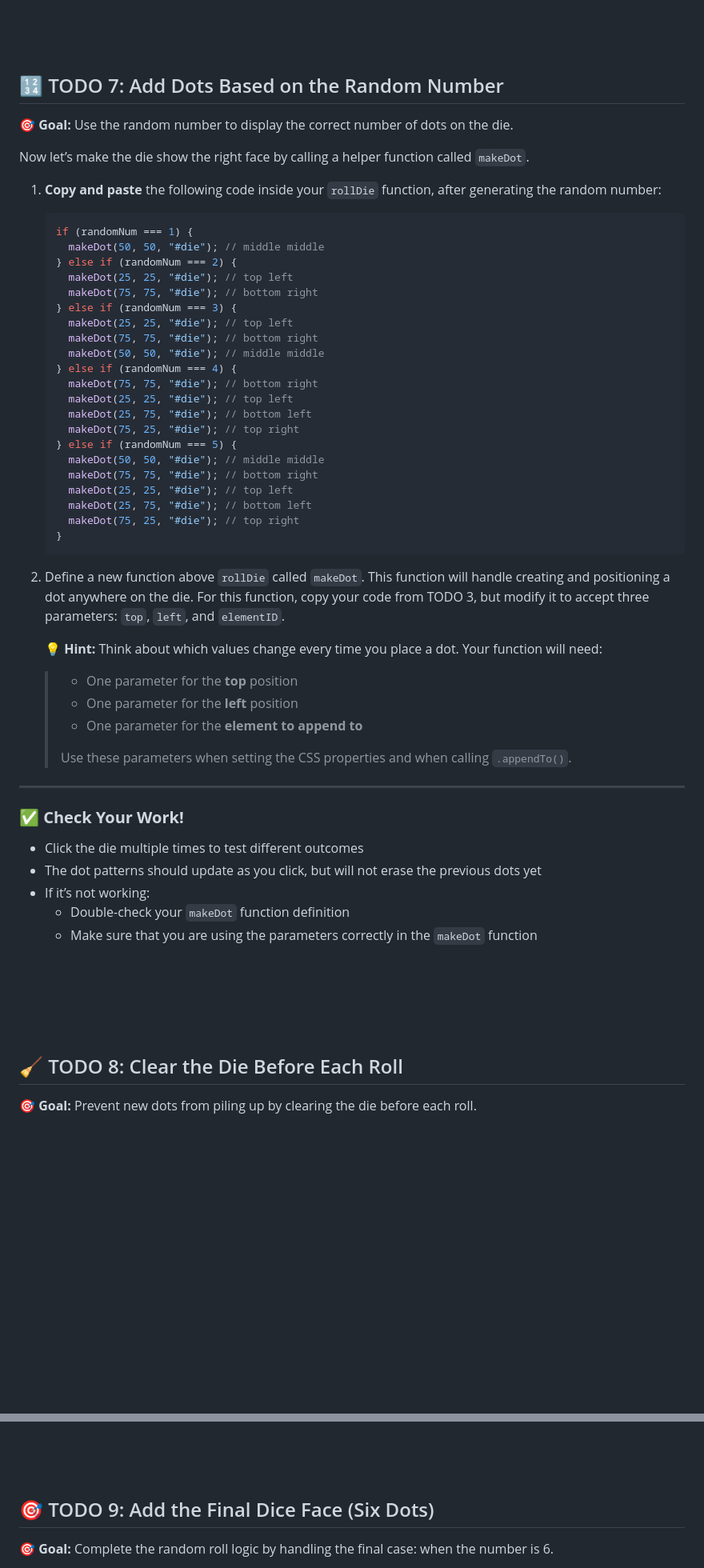
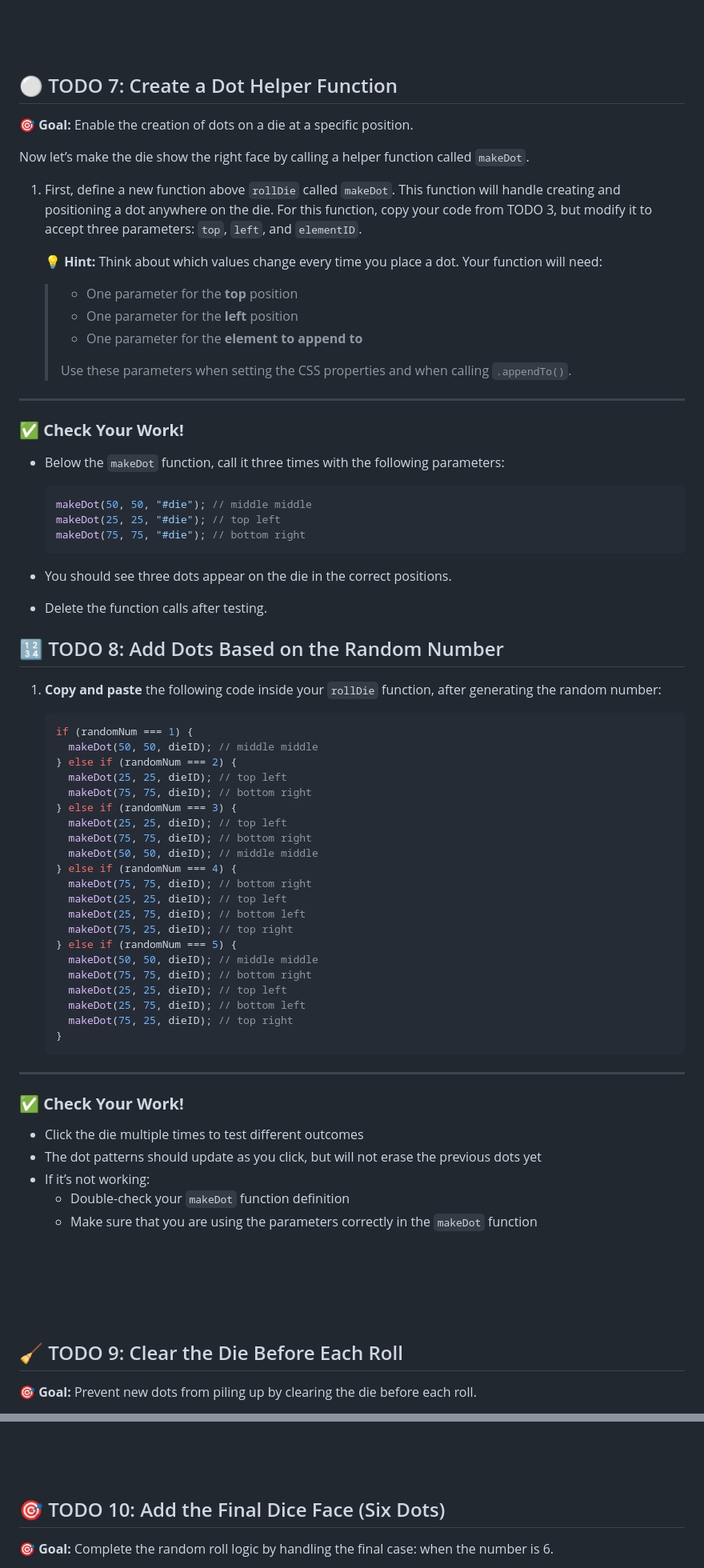
Before and after one commit to OperationSpark/dice-app, a Markdown page: README.md, 2 parts joined by grey strips. Shown at 80% size. Rendered like a GitHub page; blank space fills up the shorter version.

Commit message:
improved instruction flow and compatibility with challenge

````diff
--- a/README.md
+++ b/README.md
@@ -180,39 +183,13 @@ Now that your click handler is set up, it’s time to give it some functionality
 
 <br><br><br><br>
 
-## 🔢 TODO 7: Add Dots Based on the Random Number
+## ⚪ TODO 7: Create a Dot Helper Function
 
-🎯 **Goal:** Use the random number to display the correct number of dots on the die.
+🎯 **Goal:** Enable the creation of dots on a die at a specific position.
 
 Now let’s make the die show the right face by calling a helper function called `makeDot`.
 
-1. **Copy and paste** the following code inside your `rollDie` function, after generating the random number:
-
-   ```js
-   if (randomNum === 1) {
-     makeDot(50, 50, "#die"); // middle middle
-   } else if (randomNum === 2) {
-     makeDot(25, 25, "#die"); // top left
-     makeDot(75, 75, "#die"); // bottom right
-   } else if (randomNum === 3) {
-     makeDot(25, 25, "#die"); // top left
-     makeDot(75, 75, "#die"); // bottom right
-     makeDot(50, 50, "#die"); // middle middle
-   } else if (randomNum === 4) {
-     makeDot(75, 75, "#die"); // bottom right
-     makeDot(25, 25, "#die"); // top left
-     makeDot(25, 75, "#die"); // bottom left
-     makeDot(75, 25, "#die"); // top right
-   } else if (randomNum === 5) {
-     makeDot(50, 50, "#die"); // middle middle
-     makeDot(75, 75, "#die"); // bottom right
-     makeDot(25, 25, "#die"); // top left
-     makeDot(25, 75, "#die"); // bottom left
-     makeDot(75, 25, "#die"); // top right
-   }
-   ```
-
-2. Define a new function above `rollDie` called `makeDot`. This function will handle creating and positioning a dot anywhere on the die. For this function, copy your code from TODO 3, but modify it to accept three parameters: `top`, `left`, and `elementID`.
+1. First, define a new function above `rollDie` called `makeDot`. This function will handle creating and positioning a dot anywhere on the die. For this function, copy your code from TODO 3, but modify it to accept three parameters: `top`, `left`, and `elementID`.
 
    💡 **Hint:** Think about which values change every time you place a dot. Your function will need:
 
@@ -226,6 +203,49 @@ Now let’s make the die show the right face by calling a helper function called
 
 ### ✅ **Check Your Work!**
 
+- Below the `makeDot` function, call it three times with the following parameters:
+
+  ```js
+  makeDot(50, 50, "#die"); // middle middle
+  makeDot(25, 25, "#die"); // top left
+  makeDot(75, 75, "#die"); // bottom right
+  ```
+
+- You should see three dots appear on the die in the correct positions.
+- Delete the function calls after testing.
+
+## 🔢 TODO 8: Add Dots Based on the Random Number
+
+1. **Copy and paste** the following code inside your `rollDie` function, after generating the random number:
+
+   ```js
+   if (randomNum === 1) {
+     makeDot(50, 50, dieID); // middle middle
+   } else if (randomNum === 2) {
+     makeDot(25, 25, dieID); // top left
+     makeDot(75, 75, dieID); // bottom right
+   } else if (randomNum === 3) {
+     makeDot(25, 25, dieID); // top left
+     makeDot(75, 75, dieID); // bottom right
+     makeDot(50, 50, dieID); // middle middle
+   } else if (randomNum === 4) {
+     makeDot(75, 75, dieID); // bottom right
+     makeDot(25, 25, dieID); // top left
+     makeDot(25, 75, dieID); // bottom left
+     makeDot(75, 25, dieID); // top right
+   } else if (randomNum === 5) {
+     makeDot(50, 50, dieID); // middle middle
+     makeDot(75, 75, dieID); // bottom right
+     makeDot(25, 25, dieID); // top left
+     makeDot(25, 75, dieID); // bottom left
+     makeDot(75, 25, dieID); // top right
+   }
+   ```
+
+---
+
+### ✅ **Check Your Work!**
+
 - Click the die multiple times to test different outcomes
 - The dot patterns should update as you click, but will not erase the previous dots yet
 - If it’s not working:
@@ -234,7 +254,7 @@ Now let’s make the die show the right face by calling a helper function called
 
 <br><br><br><br>
 
-## 🧹 TODO 8: Clear the Die Before Each Roll
+## 🧹 TODO 9: Clear the Die Before Each Roll
 
 🎯 **Goal:** Prevent new dots from piling up by clearing the die before each roll.
 
@@ -260,7 +280,7 @@ Each time the die is clicked, it should start fresh. To do that, just clear the
 
 <br><br><br><br>
 
-## 🎯 TODO 9: Add the Final Dice Face (Six Dots)
+## 🎯 TODO 10: Add the Final Dice Face (Six Dots)
 
 🎯 **Goal:** Complete the random roll logic by handling the final case: when the number is 6.
 
````
Also changed, not shown: other parts of README.md (+11 -8 lines).
